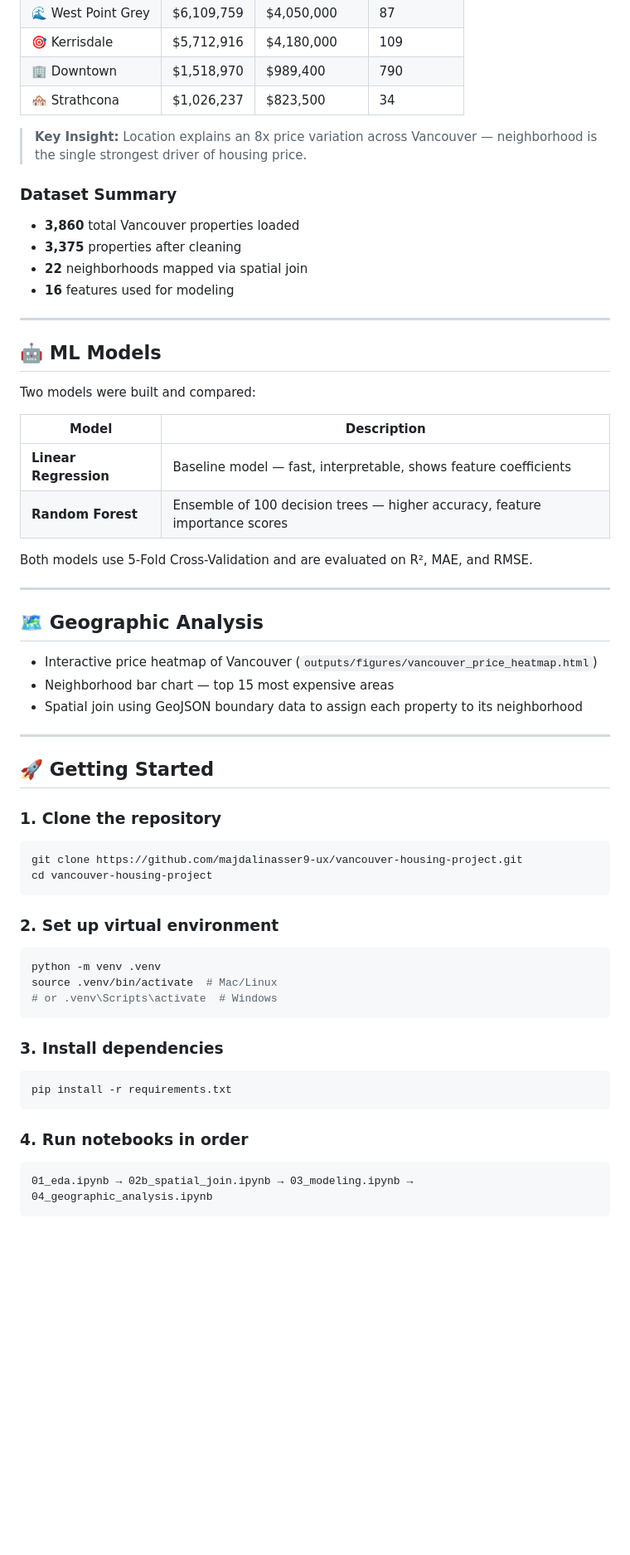
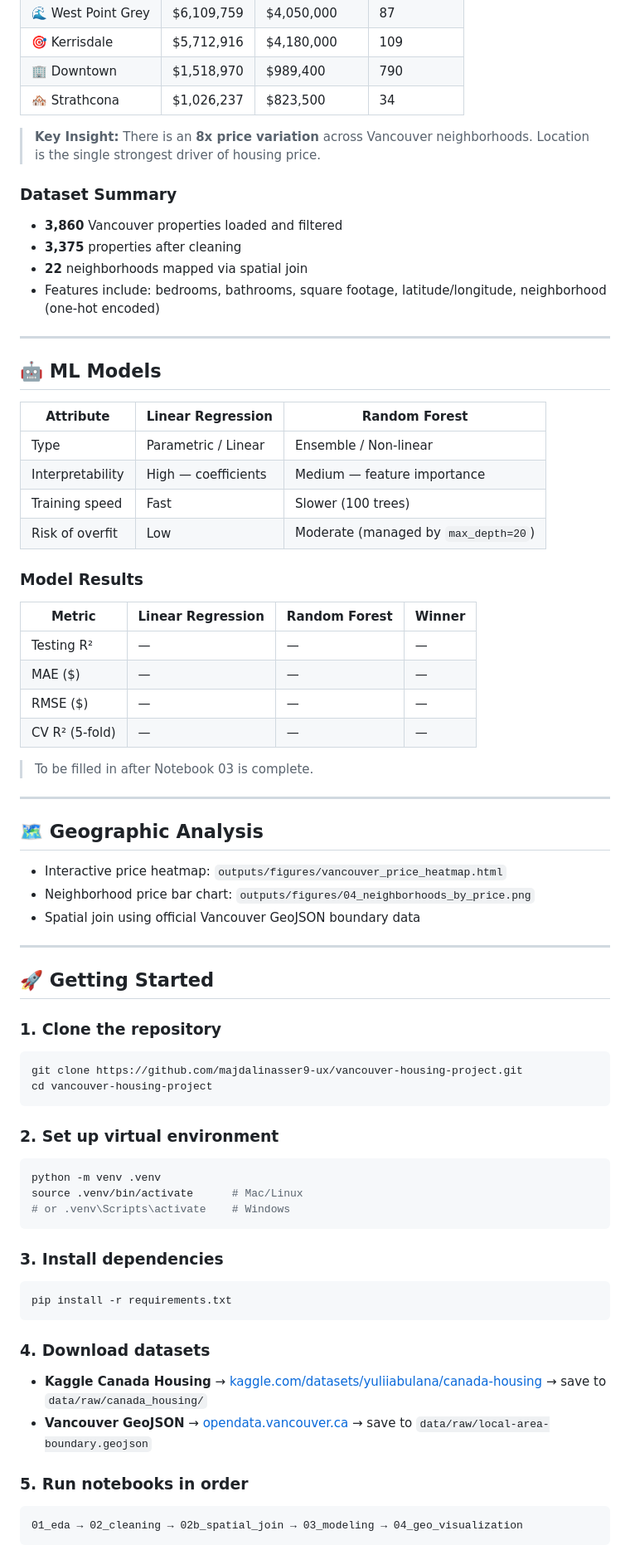
Before and after one commit to majdalinasser9-ux/vancouver-housing-project, a Markdown page: README.md, the part around one of its changes. Shown at 83% size. Rendered like a GitHub page; blank space fills up the shorter version.

````diff
--- a/README.md
+++ b/README.md
@@ -79,34 +92,43 @@ vancouver-housing-project/
 | 🏢 Downtown | $1,518,970 | $989,400 | 790 |
 | 🏘️ Strathcona | $1,026,237 | $823,500 | 34 |
 
-> **Key Insight:** Location explains an 8x price variation across Vancouver — neighborhood is the single strongest driver of housing price.
+> **Key Insight:** There is an **8x price variation** across Vancouver neighborhoods. Location is the single strongest driver of housing price.
 
 ### Dataset Summary
-- **3,860** total Vancouver properties loaded
+- **3,860** Vancouver properties loaded and filtered
 - **3,375** properties after cleaning
 - **22** neighborhoods mapped via spatial join
-- **16** features used for modeling
+- Features include: bedrooms, bathrooms, square footage, latitude/longitude, neighborhood (one-hot encoded)
 
 ---
 
 ## 🤖 ML Models
 
-Two models were built and compared:
+| Attribute | Linear Regression | Random Forest |
+|---|---|---|
+| Type | Parametric / Linear | Ensemble / Non-linear |
+| Interpretability | High — coefficients | Medium — feature importance |
+| Training speed | Fast | Slower (100 trees) |
+| Risk of overfit | Low | Moderate (managed by `max_depth=20`) |
 
-| Model | Description |
-|---|---|
-| **Linear Regression** | Baseline model — fast, interpretable, shows feature coefficients |
-| **Random Forest** | Ensemble of 100 decision trees — higher accuracy, feature importance scores |
+### Model Results
 
-Both models use 5-Fold Cross-Validation and are evaluated on R², MAE, and RMSE.
+| Metric | Linear Regression | Random Forest | Winner |
+|---|---|---|---|
+| Testing R² | — | — | — |
+| MAE ($) | — | — | — |
+| RMSE ($) | — | — | — |
+| CV R² (5-fold) | — | — | — |
+
+> To be filled in after Notebook 03 is complete.
 
 ---
 
 ## 🗺️ Geographic Analysis
 
-- Interactive price heatmap of Vancouver (`outputs/figures/vancouver_price_heatmap.html`)
-- Neighborhood bar chart — top 15 most expensive areas
-- Spatial join using GeoJSON boundary data to assign each property to its neighborhood
+- Interactive price heatmap: `outputs/figures/vancouver_price_heatmap.html`
+- Neighborhood price bar chart: `outputs/figures/04_neighborhoods_by_price.png`
+- Spatial join using official Vancouver GeoJSON boundary data
 
 ---
 
@@ -121,8 +143,8 @@ cd vancouver-housing-project
 ### 2. Set up virtual environment
 ```bash
 python -m venv .venv
-source .venv/bin/activate  # Mac/Linux
-# or .venv\Scripts\activate  # Windows
+source .venv/bin/activate      # Mac/Linux
+# or .venv\Scripts\activate    # Windows
 ```
 
 ### 3. Install dependencies
@@ -130,7 +152,11 @@ source .venv/bin/activate  # Mac/Linux
 pip install -r requirements.txt
 ```
 
-### 4. Run notebooks in order
+### 4. Download datasets
+- **Kaggle Canada Housing** → [kaggle.com/datasets/yuliiabulana/canada-housing](https://www.kaggle.com/datasets/yuliiabulana/canada-housing) → save to `data/raw/canada_housing/`
+- **Vancouver GeoJSON** → [opendata.vancouver.ca](https://opendata.vancouver.ca/explore/dataset/local-area-boundary/) → save to `data/raw/local-area-boundary.geojson`
+
+### 5. Run notebooks in order
 ```
-01_eda.ipynb → 02b_spatial_join.ipynb → 03_modeling.ipynb → 04_geographic_analysis.ipynb
+01_eda → 02_cleaning → 02b_spatial_join → 03_modeling → 04_geo_visualization
 ```
````
Also changed, not shown: other parts of README.md (+64 -37 lines).
